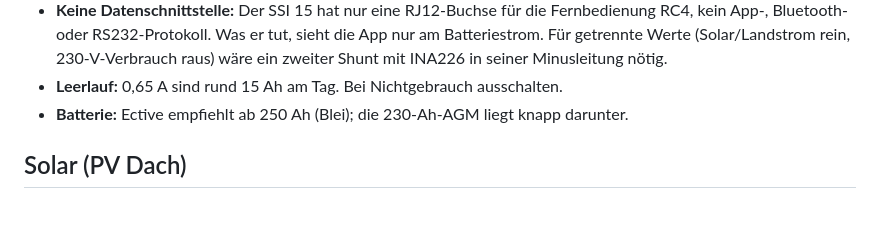
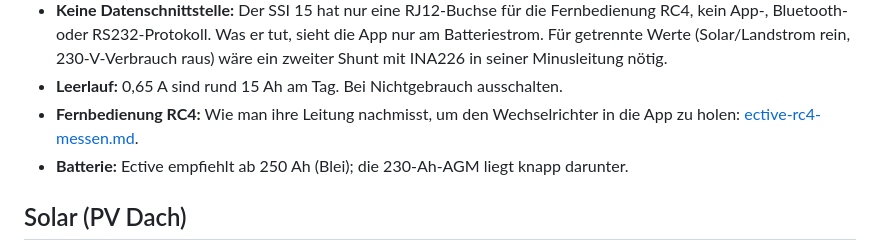
Before and after one commit to steinerraphael/camper-control, a Markdown page: docs/hardware.md, the part around the change. Drawn GitHub-style; blank space fills up the shorter version.

```diff
--- a/docs/hardware.md
+++ b/docs/hardware.md
@@ -155,6 +155,8 @@ max. 550 W, 20 A Ladestrom; Leerlauf ca. 0,65 A).
   rein, 230-V-Verbrauch raus) wäre ein zweiter Shunt mit INA226 in seiner
   Minusleitung nötig.
 - **Leerlauf:** 0,65 A sind rund 15 Ah am Tag. Bei Nichtgebrauch ausschalten.
+- **Fernbedienung RC4:** Wie man ihre Leitung nachmisst, um den
+  Wechselrichter in die App zu holen: [ective-rc4-messen.md](ective-rc4-messen.md).
 - **Batterie:** Ective empfiehlt ab 250 Ah (Blei); die 230-Ah-AGM liegt knapp
   darunter.
 
```
Also changed, not shown: docs/ective-rc4-messen.md (added, +92 -0 lines).
